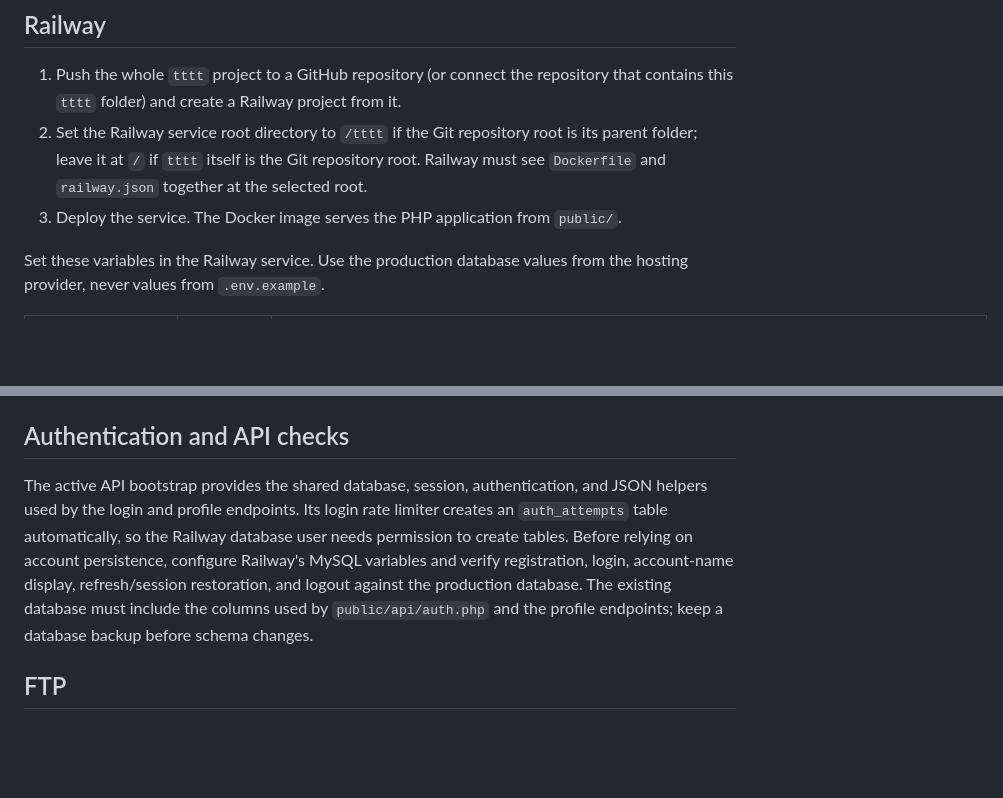
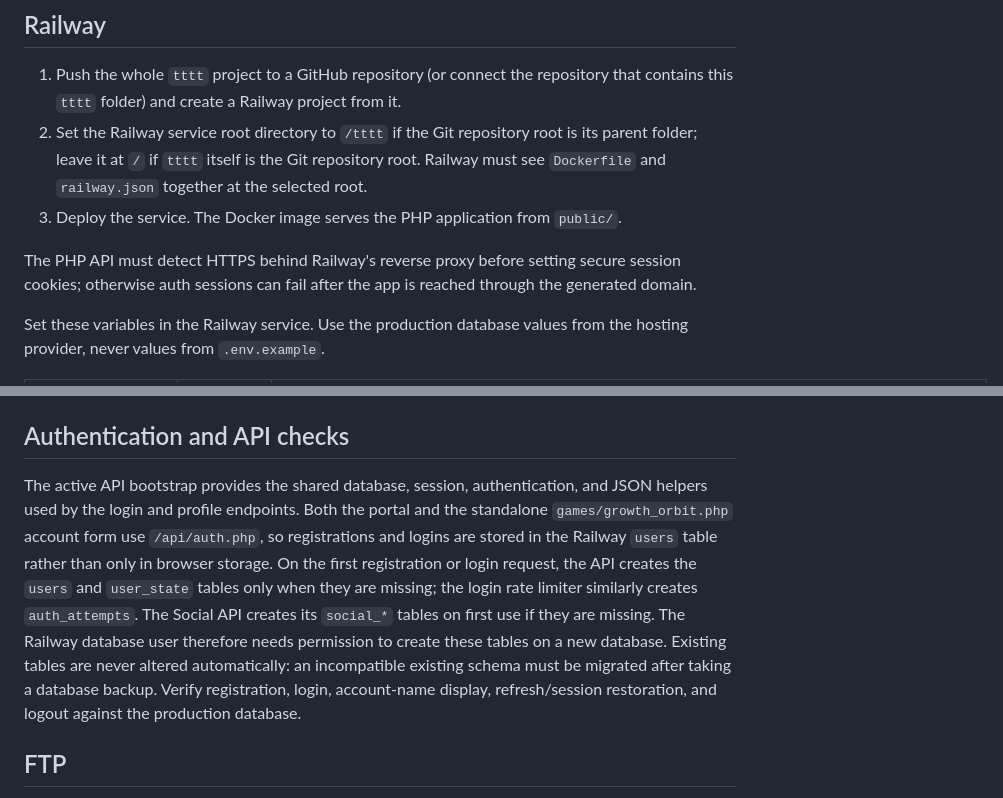
Before and after one commit to 007006005/zerothelegend-site, a Markdown page: DEPLOYMENT.md, 2 parts joined by grey strips. GitHub-like rendering; blank space fills up the shorter version.

```diff
--- a/DEPLOYMENT.md
+++ b/DEPLOYMENT.md
@@ -13,6 +13,8 @@ The DNS destinations are assigned by Railway and must be copied from its custom-
 1. Push the whole `tttt` project to a GitHub repository (or connect the repository that contains this `tttt` folder) and create a Railway project from it.
 2. Set the Railway service root directory to `/tttt` if the Git repository root is its parent folder; leave it at `/` if `tttt` itself is the Git repository root. Railway must see `Dockerfile` and `railway.json` together at the selected root.
 3. Deploy the service. The Docker image serves the PHP application from `public/`.
+
+The PHP API must detect HTTPS behind Railway's reverse proxy before setting secure session cookies; otherwise auth sessions can fail after the app is reached through the generated domain.
 
 Set these variables in the Railway service. Use the production database values from the hosting provider, never values from `.env.example`.
 
@@ -36,7 +38,7 @@ Keep `.env` local and out of Git. Configure environment variables in Railway's s
 
 ## Authentication and API checks
 
-The active API bootstrap provides the shared database, session, authentication, and JSON helpers used by the login and profile endpoints. Its login rate limiter creates an `auth_attempts` table automatically, so the Railway database user needs permission to create tables. Before relying on account persistence, configure Railway's MySQL variables and verify registration, login, account-name display, refresh/session restoration, and logout against the production database. The existing database must include the columns used by `public/api/auth.php` and the profile endpoints; keep a database backup before schema changes.
+The active API bootstrap provides the shared database, session, authentication, and JSON helpers used by the login and profile endpoints. Both the portal and the standalone `games/growth_orbit.php` account form use `/api/auth.php`, so registrations and logins are stored in the Railway `users` table rather than only in browser storage. On the first registration or login request, the API creates the `users` and `user_state` tables only when they are missing; the login rate limiter similarly creates `auth_attempts`. The Social API creates its `social_*` tables on first use if they are missing. The Railway database user therefore needs permission to create these tables on a new database. Existing tables are never altered automatically: an incompatible existing schema must be migrated after taking a database backup. Verify registration, login, account-name display, refresh/session restoration, and logout against the production database.
 
 ## FTP
 
```
